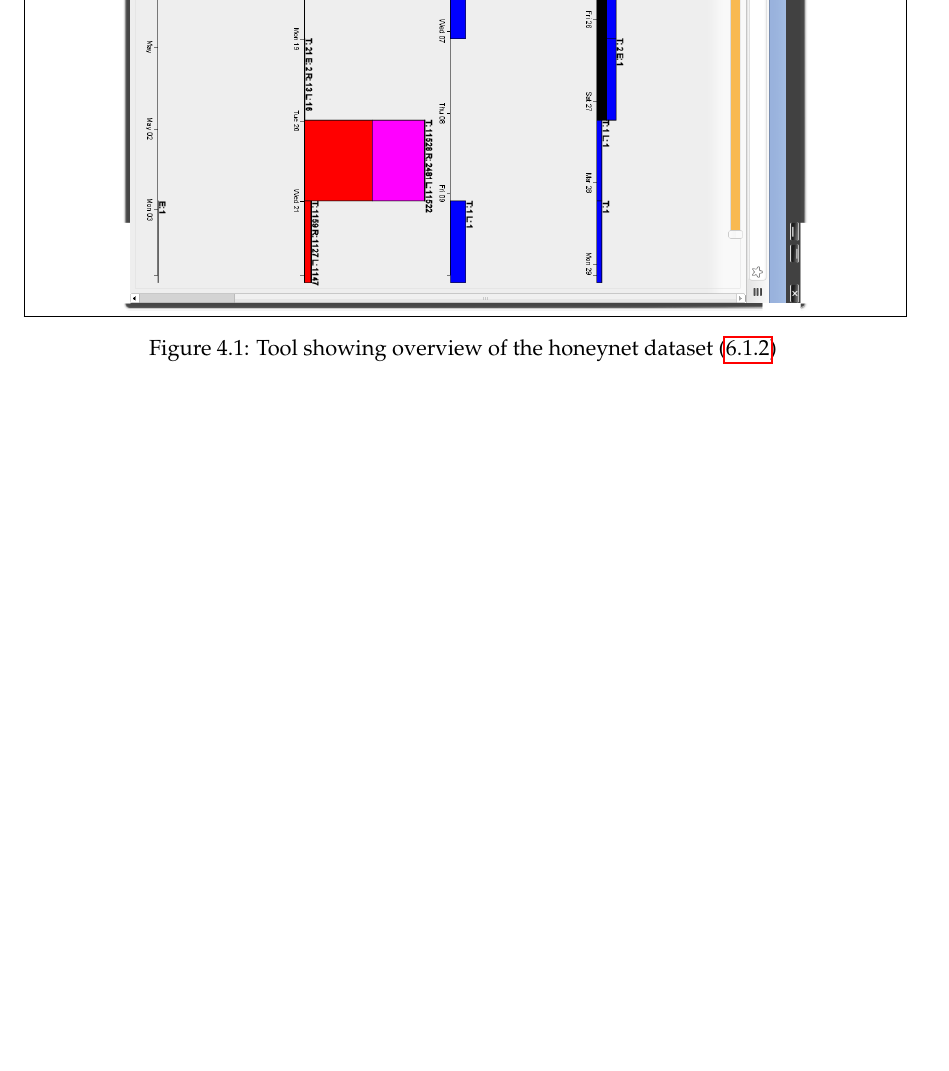
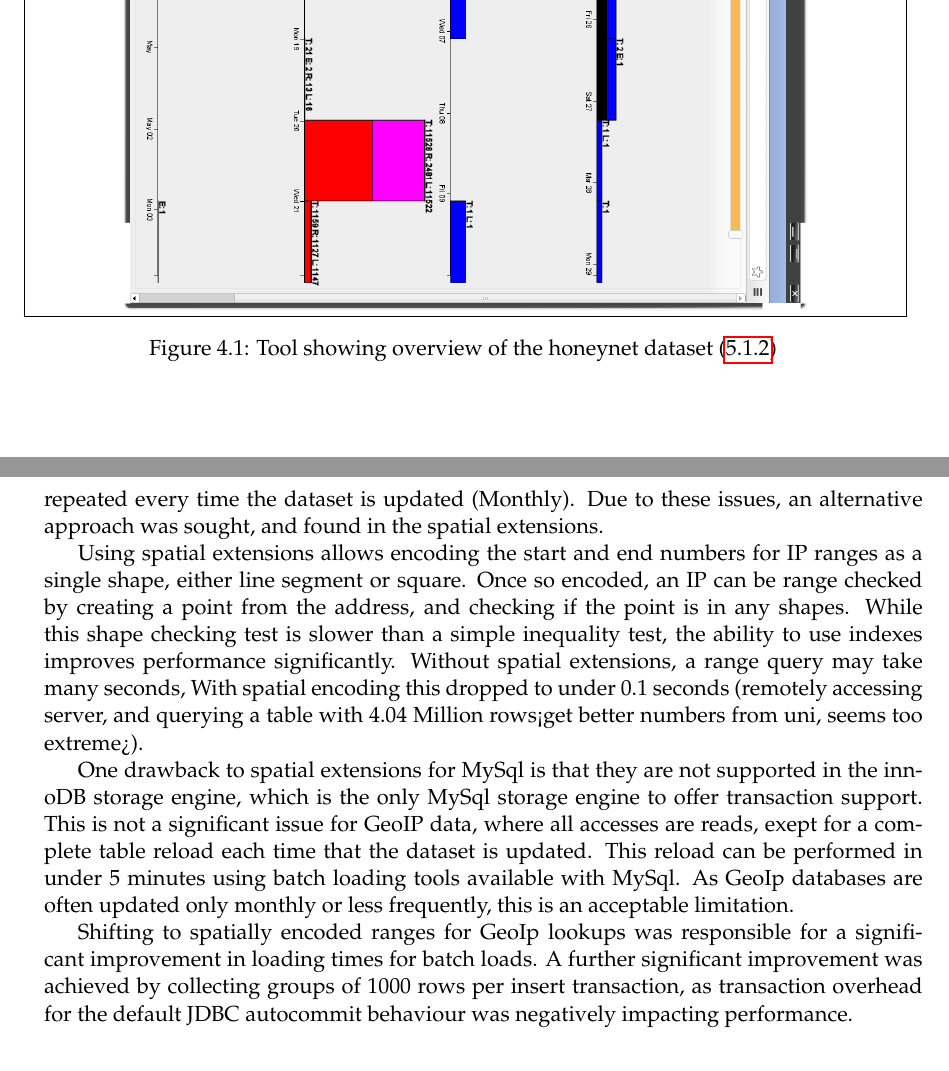
Before and after one commit to leliel/ssh_log_vis, a LaTeX thesis (report/proj_report_outline.tex, which reads report/implementation.tex): part of page 22 of 36 before the commit and two parts of pages 22 and 23 of 36 after it, the two joined at a grey line, cut so that both start at the same text, the shorter picture padded with empty space. Compiled offline with pdfLaTeX.

Commit message:
added more to implementation section.

```diff
--- a/report/implementation.tex
+++ b/report/implementation.tex
@@ -25,3 +32,10 @@ also discuss performance issues with GeoIp data. (inability to use index for ran
+However it's uncertain if the ranges in the dataset are both exhaustive and non overlapping. Checking this property would take significant time and effort, and would need to be repeated  every time the dataset is updated (Monthly). Due to these issues, an alternative approach was sought, and found in the spatial extensions.
+
+Using spatial extensions allows encoding the start and end numbers for IP ranges as a single shape, either line segment or square. Once so encoded, an IP can be range checked by creating a point from the address, and checking if the point is in any shapes. While this shape checking test is slower than a simple inequality test, the ability to use indexes improves performance significantly. Without spatial extensions, a range query may take many seconds, With spatial encoding this dropped to under 0.1 seconds (remotely accessing server, and querying a table with 4.04 Million rows<get better numbers from uni, seems too extreme>).
+
+One drawback to spatial extensions for MySql is that they are not supported in the innoDB storage engine, which is the only MySql storage engine to offer transaction support. This is not a significant issue for GeoIP data, where all accesses are reads, exept for a complete table reload each time that the dataset is updated. This reload can be performed in under 5 minutes using batch loading tools available with MySql. As GeoIp databases are often updated only monthly or less frequently, this is an acceptable limitation.
+
+Shifting to spatially encoded ranges for GeoIp lookups was responsible for a significant improvement in loading times for batch loads. A further significant improvement was achieved by collecting groups of 1000 rows per insert transaction, as transaction overhead for the default JDBC autocommit behaviour was negatively impacting performance.
 
 \section{Parser}
 
```
Also changed, not shown: report/proj_report_outline.tex (+1 -1 lines), report/implementation.tex (9 more changed lines).
